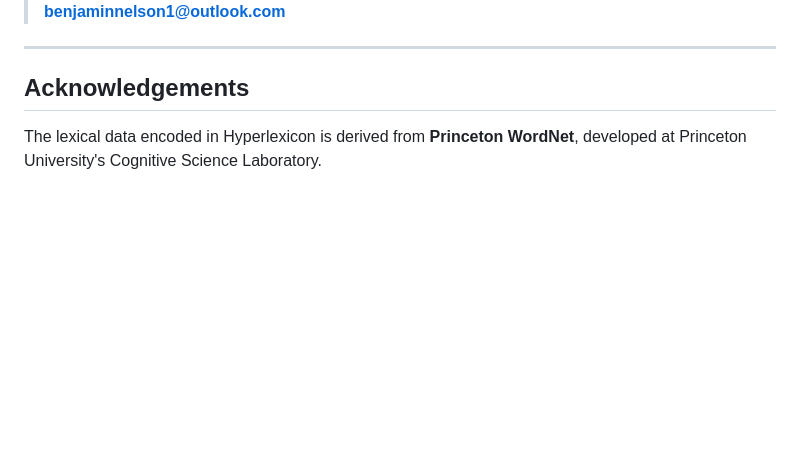
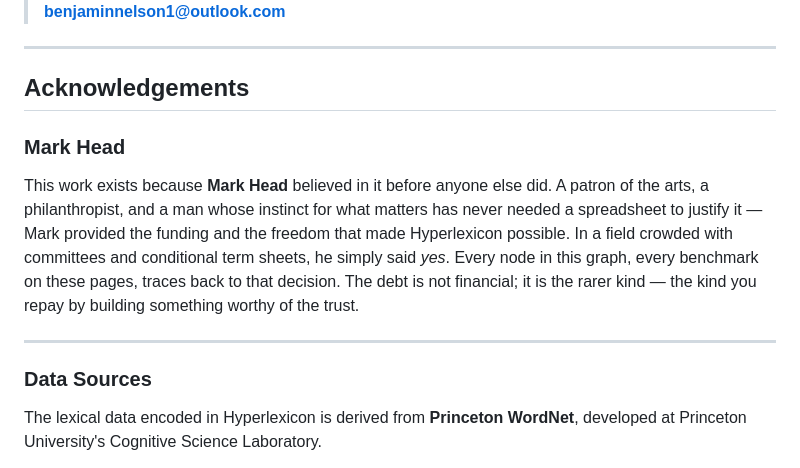
Before and after one commit to inferbenji/HyperLexicon_UseCase, a Markdown page: README.md, the part around the change. Drawn GitHub-style; blank space fills up the shorter version.

Commit message:
Acknowledge Mark Head as founding patron and philanthropist
Made-with: Cursor

```diff
--- a/README.md
+++ b/README.md
@@ -292,6 +292,14 @@ HyperLexicon_UseCase/
 
 ## Acknowledgements
 
+### Mark Head
+
+This work exists because **Mark Head** believed in it before anyone else did. A patron of the arts, a philanthropist, and a man whose instinct for what matters has never needed a spreadsheet to justify it &mdash; Mark provided the funding and the freedom that made Hyperlexicon possible. In a field crowded with committees and conditional term sheets, he simply said *yes*. Every node in this graph, every benchmark on these pages, traces back to that decision. The debt is not financial; it is the rarer kind &mdash; the kind you repay by building something worthy of the trust.
+
+---
+
+### Data Sources
+
 The lexical data encoded in Hyperlexicon is derived from **Princeton WordNet**, developed at Princeton University's Cognitive Science Laboratory.
 
 > Fellbaum, C. (Ed.). (1998). *WordNet: An Electronic Lexical Database*. Cambridge, MA: MIT Press.
```
